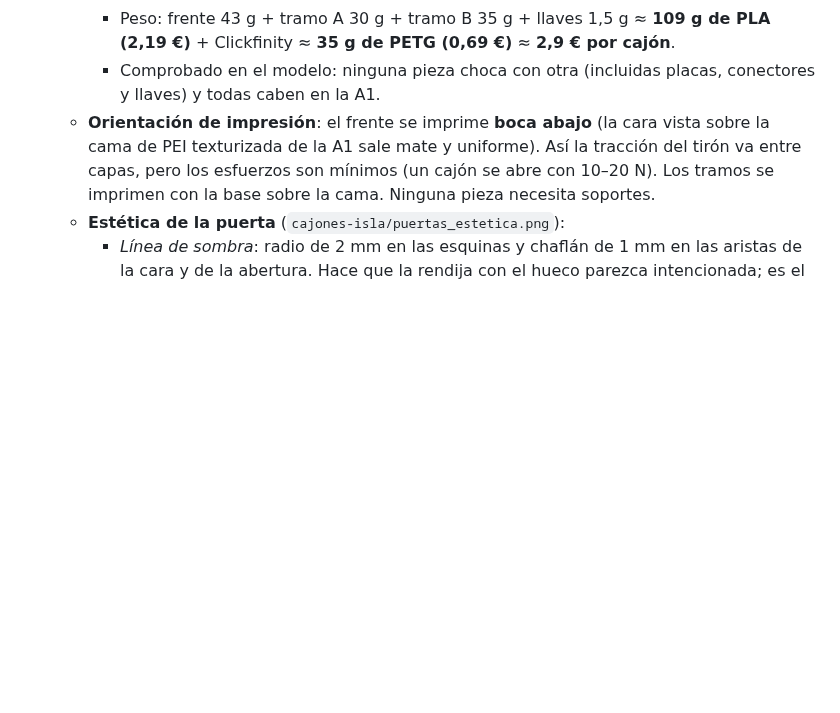
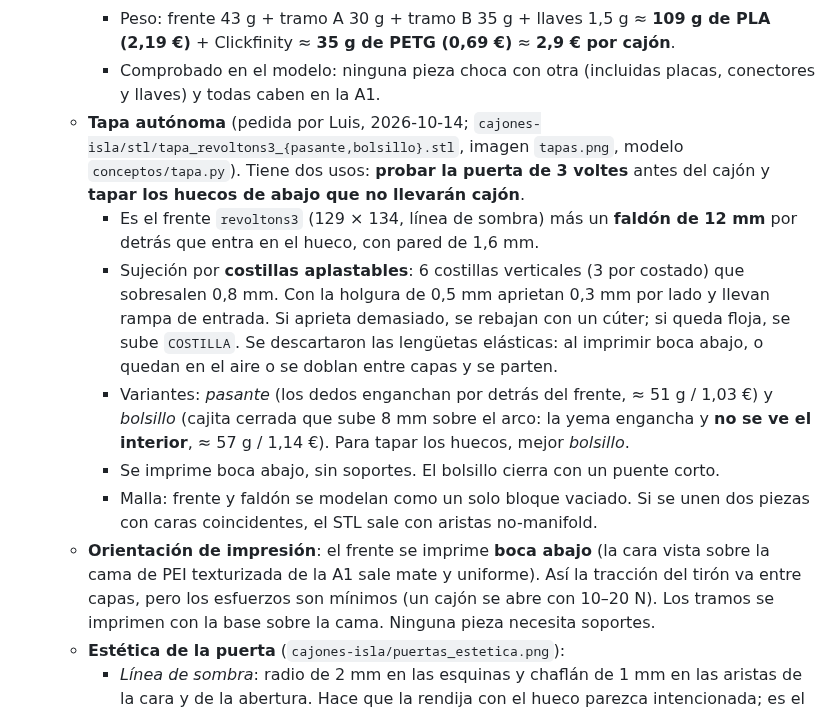
Before and after one commit to luis-alfo/labil, a Markdown page: CLAUDE.md, the part around the change. GitHub-like rendering; blank space fills up the shorter version.

```diff
--- a/CLAUDE.md
+++ b/CLAUDE.md
@@ -104,6 +104,12 @@
     - Frente `revoltons3` con línea de sombra; los nervios traseros empiezan por encima de la placa (z ≥ 8,6) y tienen 3 mm de fondo para no tocar sus orejas.
     - Peso: frente 43 g + tramo A 30 g + tramo B 35 g + llaves 1,5 g ≈ **109 g de PLA (2,19 €)** + Clickfinity ≈ **35 g de PETG (0,69 €)** ≈ **2,9 € por cajón**.
     - Comprobado en el modelo: ninguna pieza choca con otra (incluidas placas, conectores y llaves) y todas caben en la A1.
+  - **Tapa autónoma** (pedida por Luis, 2026-10-14; `cajones-isla/stl/tapa_revoltons3_{pasante,bolsillo}.stl`, imagen `tapas.png`, modelo `conceptos/tapa.py`). Tiene dos usos: **probar la puerta de 3 voltes** antes del cajón y **tapar los huecos de abajo que no llevarán cajón**.
+    - Es el frente `revoltons3` (129 × 134, línea de sombra) más un **faldón de 12 mm** por detrás que entra en el hueco, con pared de 1,6 mm.
+    - Sujeción por **costillas aplastables**: 6 costillas verticales (3 por costado) que sobresalen 0,8 mm. Con la holgura de 0,5 mm aprietan 0,3 mm por lado y llevan rampa de entrada. Si aprieta demasiado, se rebajan con un cúter; si queda floja, se sube `COSTILLA`. Se descartaron las lengüetas elásticas: al imprimir boca abajo, o quedan en el aire o se doblan entre capas y se parten.
+    - Variantes: *pasante* (los dedos enganchan por detrás del frente, ≈ 51 g / 1,03 €) y *bolsillo* (cajita cerrada que sube 8 mm sobre el arco: la yema engancha y **no se ve el interior**, ≈ 57 g / 1,14 €). Para tapar los huecos, mejor *bolsillo*.
+    - Se imprime boca abajo, sin soportes. El bolsillo cierra con un puente corto.
+    - Malla: frente y faldón se modelan como un solo bloque vaciado. Si se unen dos piezas con caras coincidentes, el STL sale con aristas no-manifold.
   - **Orientación de impresión**: el frente se imprime **boca abajo** (la cara vista sobre la cama de PEI texturizada de la A1 sale mate y uniforme). Así la tracción del tirón va entre capas, pero los esfuerzos son mínimos (un cajón se abre con 10–20 N). Los tramos se imprimen con la base sobre la cama. Ninguna pieza necesita soportes.
   - **Estética de la puerta** (`cajones-isla/puertas_estetica.png`):
     - *Línea de sombra*: radio de 2 mm en las esquinas y chaflán de 1 mm en las aristas de la cara y de la abertura. Hace que la rendija con el hueco parezca intencionada; es el truco que más mejora por menos. Es mejor chaflán que redondeo porque, boca abajo, el redondeo en la cara de la cama no se imprime bien.
```
Also changed, not shown: cajones-isla/README.md (+6 -0 lines), cajones-isla/tapas.png (added), 4 other files.
